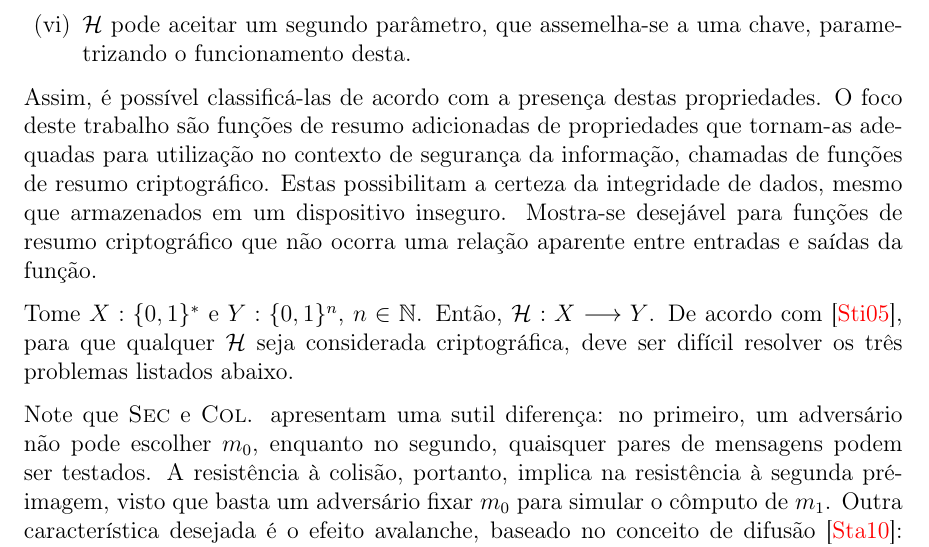
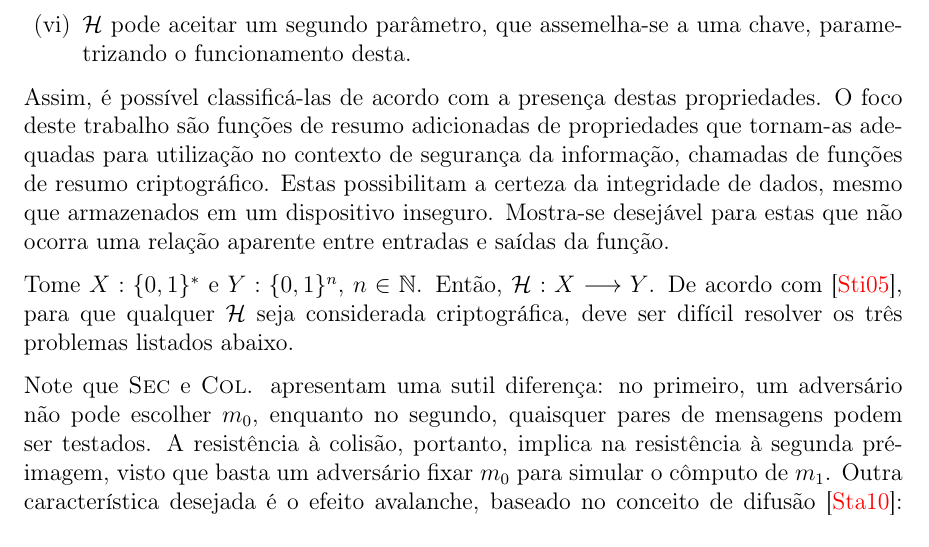
Before and after one commit to zambonin/bsc, a LaTeX document (bsc.tex): part of page 5 of 11, cut so that both start at the same text. Compiled offline with pdfLaTeX.

Commit message:
sharelatex: update bsc.tex to r1885

```diff
--- a/bsc.tex
+++ b/bsc.tex
@@ -191,8 +191,7 @@ propriedades. O foco deste trabalho são funções de resumo adicionadas
 de propriedades que tornam-as adequadas para utilização no contexto de
 segurança da informação, chamadas de funções de resumo
 criptográfico. Estas possibilitam a certeza da integridade de dados, mesmo que
-armazenados em um dispositivo inseguro. Mostra-se desejável para funções de resumo
-criptográfico que não ocorra uma relação aparente entre entradas
+armazenados em um dispositivo inseguro. Mostra-se desejável para estas que não ocorra uma relação aparente entre entradas
 e saídas da função.
 
 Tome $X : \binwds{*}$ e $Y : \binwds{n}$, $n \in \mathbb{N}$. Então,
```
